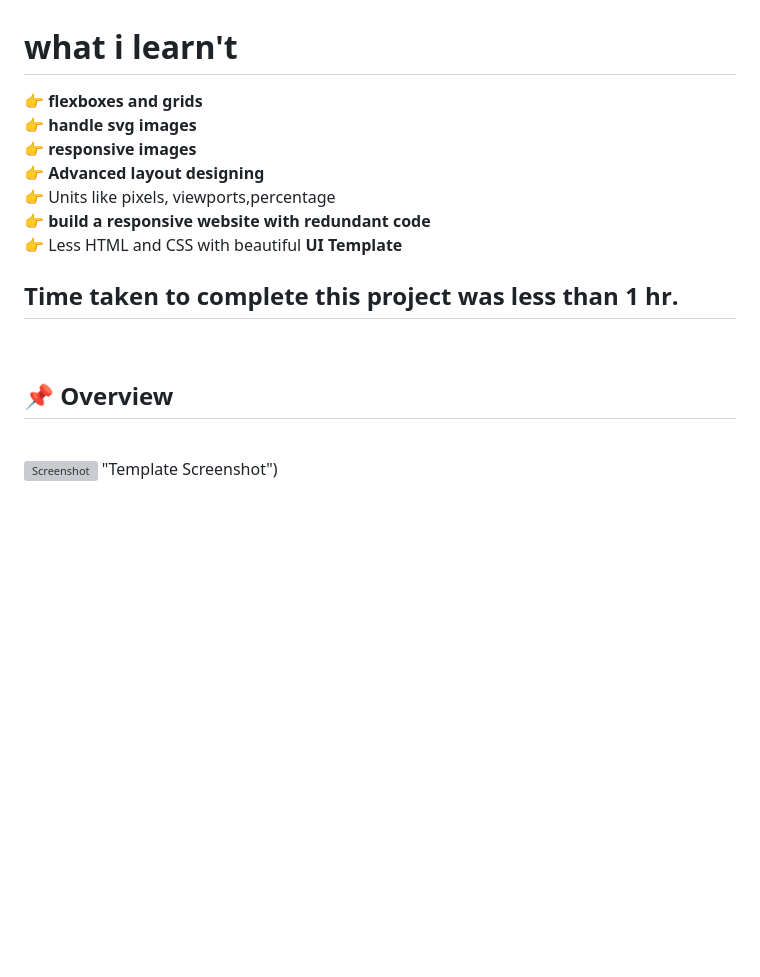
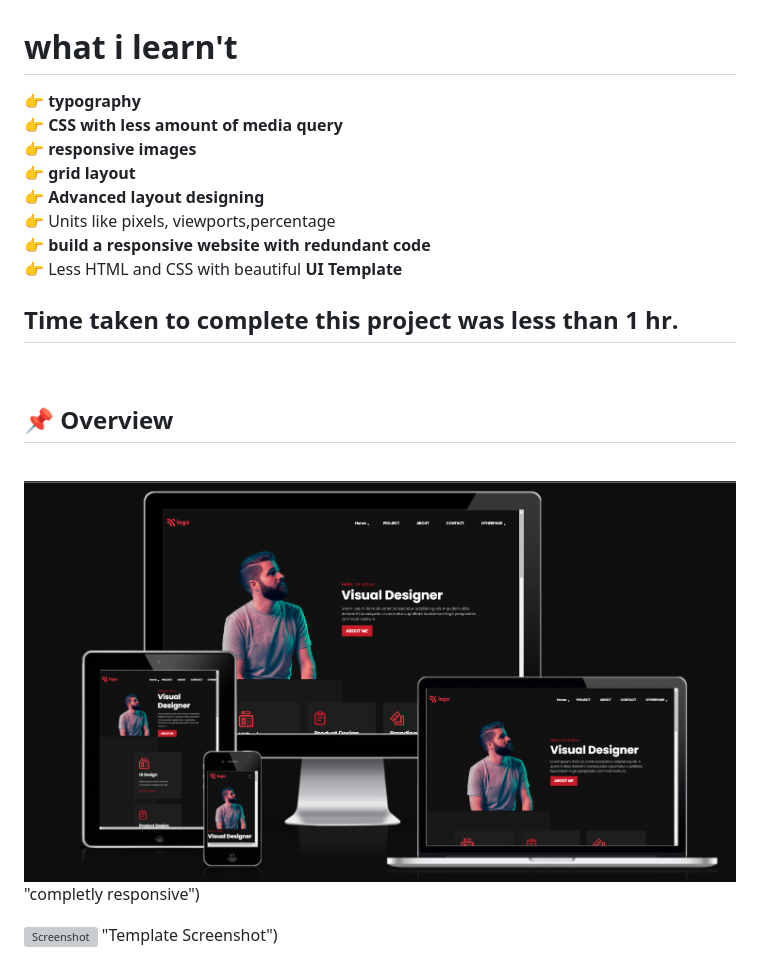
Before and after one commit to SamhithMR/Product-Design-Landing-Page, a Markdown page: README.md, the part around the change. GitHub-like rendering; pictures changed too: preview2.png (added); blank space fills up the shorter version; grey boxes are pictures that could not be loaded.

Commit message:
fixed some issues

```diff
--- a/README.md
+++ b/README.md
@@ -16,9 +16,10 @@ https://samhith15.netlify.app/
 
 
 # what i learn't
-  👉 **flexboxes and grids**  <br>
-  👉 **handle svg images** <br>
+  👉 **typography** <br>
+  👉 **CSS with less amount of media query**  <br>
   👉 **responsive images**  <br>
+  👉 **grid layout**  <br>
   👉 **Advanced layout designing** <br>
   👉 Units like pixels, viewports,percentage  <br>
   👉 **build a responsive website with redundant code** <br>
@@ -32,4 +33,6 @@ https://samhith15.netlify.app/
 
 <br>
 
+![Screenshot](./preview2.png) "completly responsive")
+
 ![Screenshot](./preview.png) "Template Screenshot")
```
Also changed, not shown: 1 other file.
